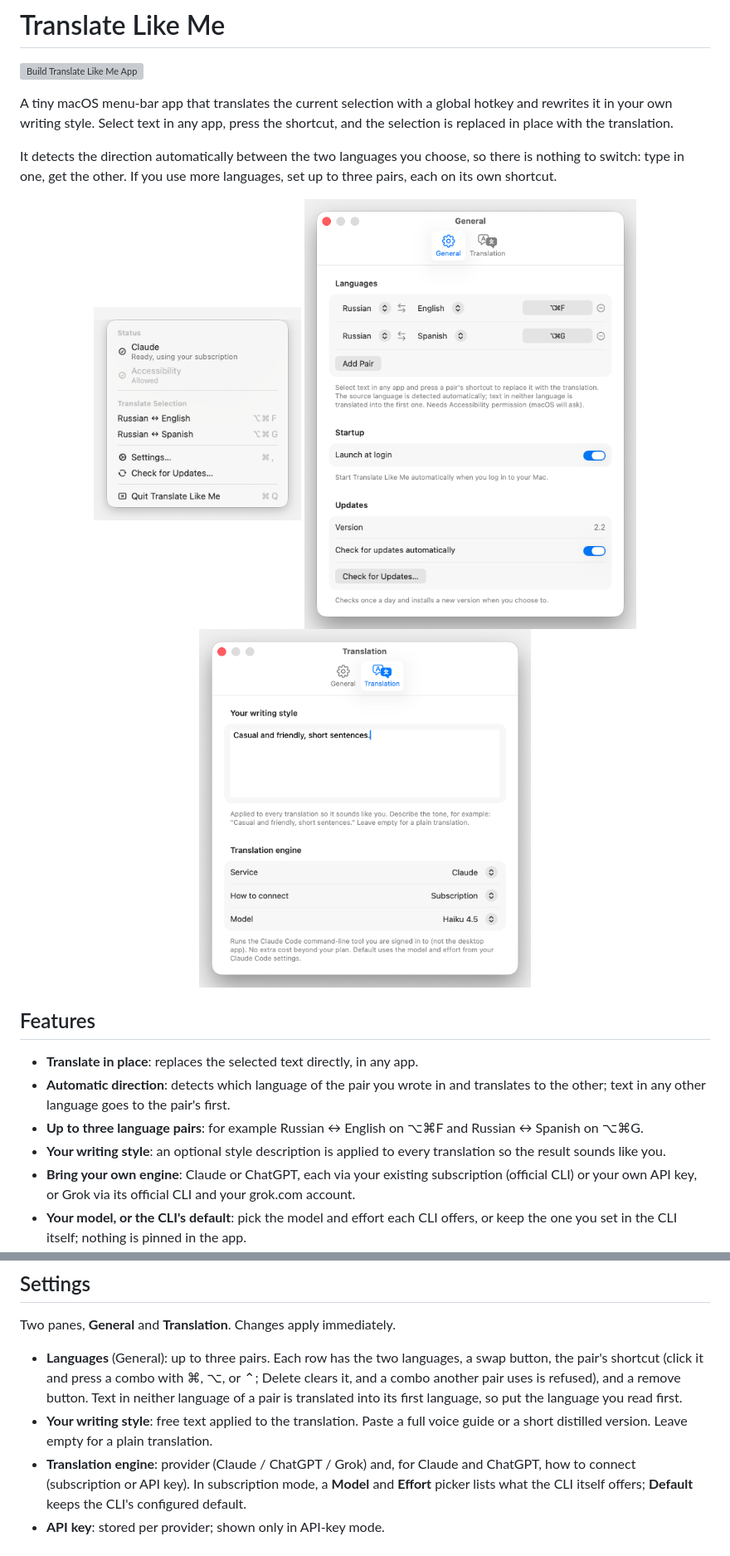
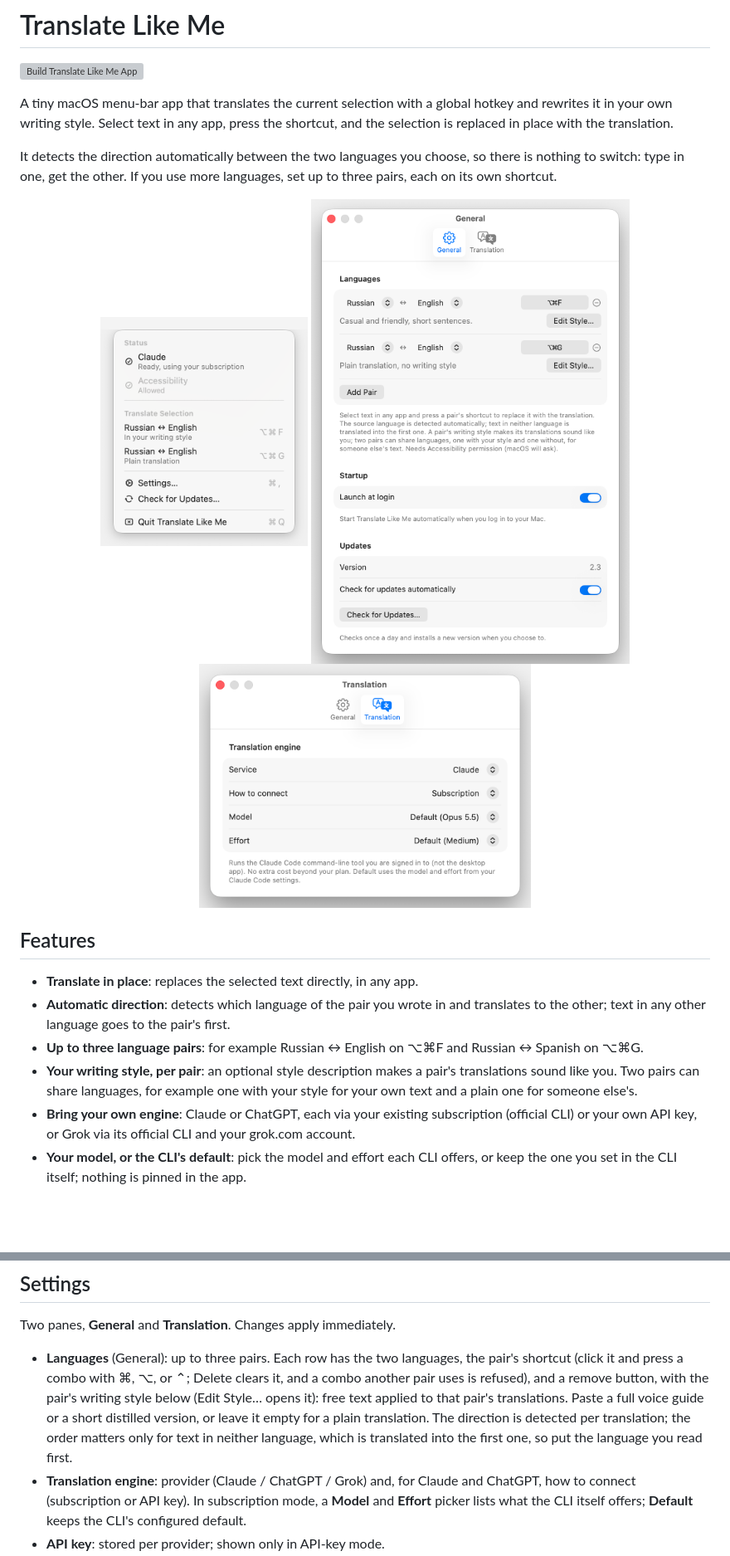
Before and after one commit to wiltodelta/translate-like-me, a Markdown page: README.md, 2 parts joined by grey strips. Shown at 83% size. GitHub-like rendering; pictures changed too: screenshots/general.png, screenshots/menu.png, screenshots/settings.png; blank space fills up the shorter version; grey boxes are pictures that could not be loaded.

```diff
--- a/README.md
+++ b/README.md
@@ -23,8 +23,10 @@ set up to three pairs, each on its own shortcut.
   translates to the other; text in any other language goes to the pair's first.
 - **Up to three language pairs**: for example Russian ↔ English on ⌥⌘F and
   Russian ↔ Spanish on ⌥⌘G.
-- **Your writing style**: an optional style description is applied to every
-  translation so the result sounds like you.
+- **Your writing style, per pair**: an optional style description makes a
+  pair's translations sound like you. Two pairs can share languages, for
+  example one with your style for your own text and a plain one for someone
+  else's.
 - **Bring your own engine**: Claude or ChatGPT, each via your existing
   subscription (official CLI) or your own API key, or Grok via its official
   CLI and your grok.com account.
@@ -95,13 +97,14 @@ signs the app ad hoc, so macOS asks for Accessibility again after every rebuild.
 
 Two panes, **General** and **Translation**. Changes apply immediately.
 
-- **Languages** (General): up to three pairs. Each row has the two languages, a
-  swap button, the pair's shortcut (click it and press a combo with ⌘, ⌥, or ⌃;
-  Delete clears it, and a combo another pair uses is refused), and a remove
-  button. Text in neither language of a pair is translated into its first
-  language, so put the language you read first.
-- **Your writing style**: free text applied to the translation. Paste a full
-  voice guide or a short distilled version. Leave empty for a plain translation.
+- **Languages** (General): up to three pairs. Each row has the two languages,
+  the pair's shortcut (click it and press a combo with ⌘, ⌥, or ⌃; Delete
+  clears it, and a combo another pair uses is refused), and a remove button,
+  with the pair's writing style below (Edit Style… opens it): free text applied
+  to that pair's translations. Paste a full voice guide or a short distilled
+  version, or leave it empty for a plain translation. The direction is detected
+  per translation; the order matters only for text in neither language, which
+  is translated into the first one, so put the language you read first.
 - **Translation engine**: provider (Claude / ChatGPT / Grok) and, for Claude and
   ChatGPT, how to connect (subscription or API key). In subscription mode, a
   **Model** and **Effort** picker lists what the CLI itself offers; **Default**
```
Also changed, not shown: other parts of README.md (+3 -3 lines), .claude/rules/architecture.md (+8 -3 lines), CLAUDE.md (+10 -4 lines), 9 other files.
